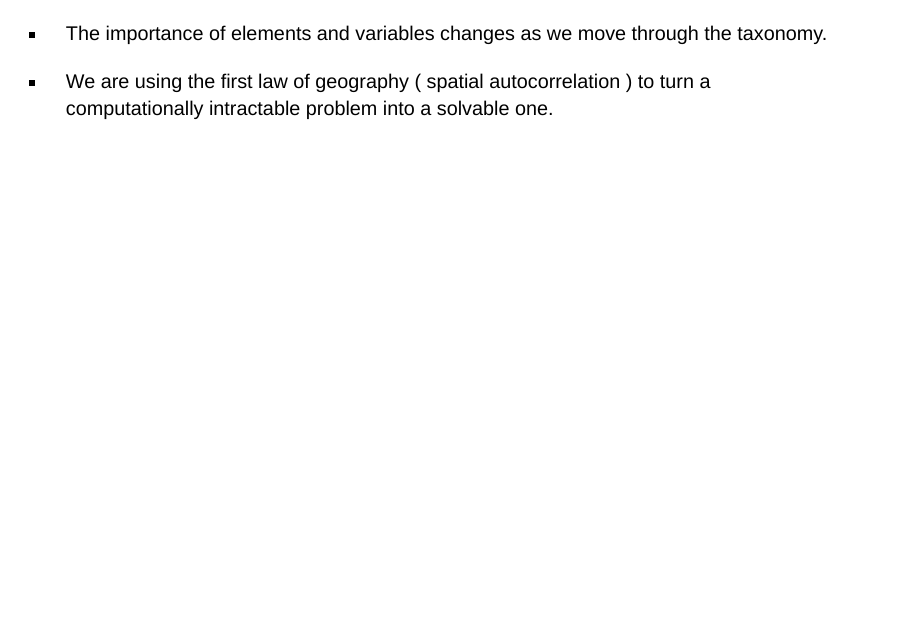
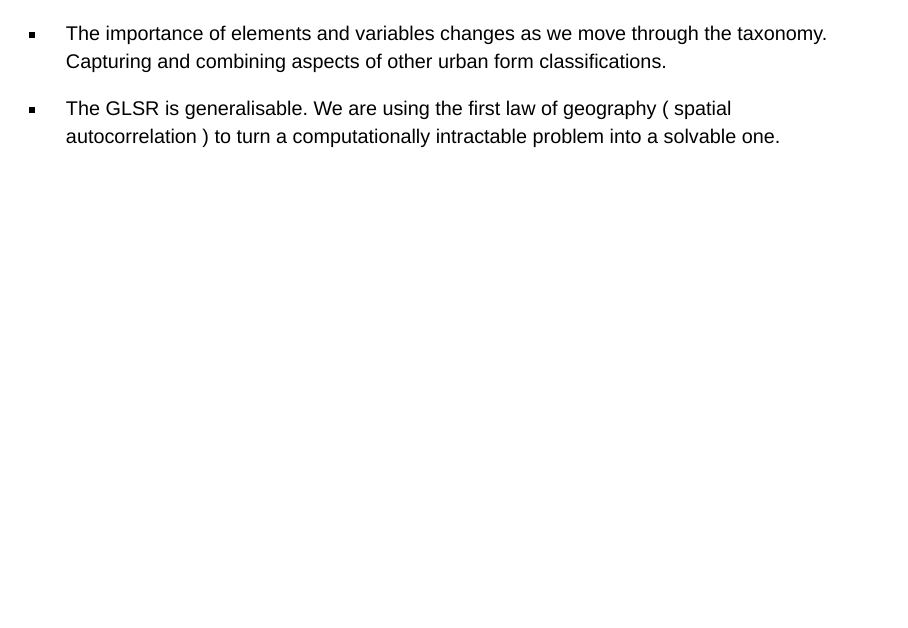
Before and after one commit to uscuni/talks, a Quarto document (slides/202504_taxonomy_gisruk.qmd): page 43 of 44. Rendered offline with R 4.5, knitr and Pandoc in place of Quarto, with nearby package versions; drawn as Slidy slides in place of the format the file asks for.

Commit message:
sentence change

```diff
--- a/slides/202504_taxonomy_gisruk.qmd
+++ b/slides/202504_taxonomy_gisruk.qmd
@@ -270,9 +270,9 @@ The taxonomy extends existing regional and global classifications.
 
 ---
 
-- The importance of elements and variables changes as we move through the taxonomy.
+- The importance of elements and variables changes as we move through the taxonomy. Capturing and combining aspects of other urban form classifications.
 
-- We are using the first law of geography ( spatial autocorrelation ) to turn a computationally intractable problem into a solvable one.
+- The GLSR is generalisable. We are using the first law of geography ( spatial autocorrelation ) to turn a computationally intractable problem into a solvable one.
 
 
 # Open Source Software
```
